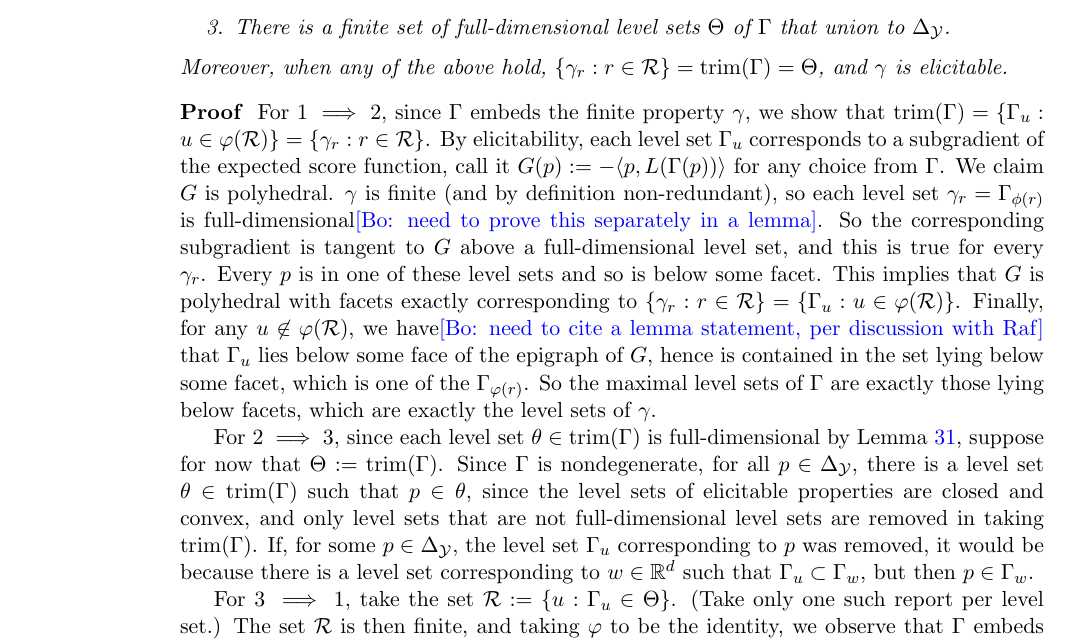
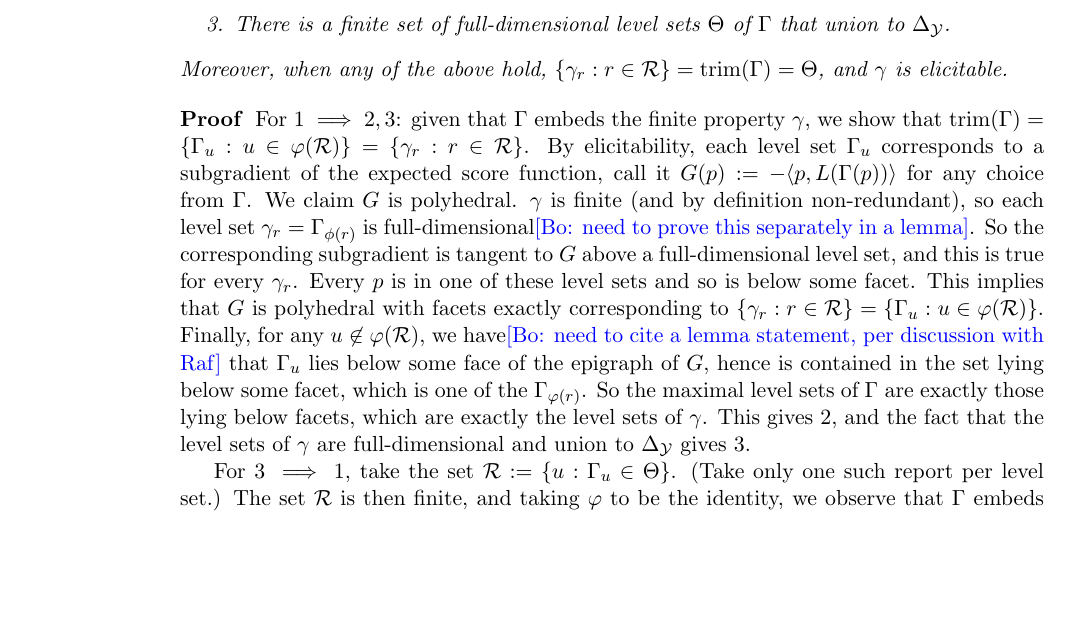
Before and after one commit to jfinocchiaro/cvx-fin, a LaTeX document (cvx-fin.tex): part of page 4 of 16, cut so that both start at the same text, the shorter picture padded with empty space. Compiled offline with pdfLaTeX.

Commit message:
rest of TFAE

```diff
--- a/cvx-fin.tex
+++ b/cvx-fin.tex
@@ -225,7 +225,7 @@ $\eliccvx$ and $\elicpoly$; forward reference $\elicembed$
   Moreover, when any of the above hold, $\{\gamma_r : r\in\R\} = \trim(\Gamma) = \Theta$, and $\gamma$ is elicitable.
 \end{proposition}
 \begin{proof}
-  For $1 \implies 2$, since $\Gamma$ embeds the finite property $\gamma$, we show that $\trim(\Gamma) = \{\Gamma_u : u \in \varphi(\R) \} = \{\gamma_r : r \in \R\}$.
+  For $1 \implies 2,3$: given that $\Gamma$ embeds the finite property $\gamma$, we show that $\trim(\Gamma) = \{\Gamma_u : u \in \varphi(\R) \} = \{\gamma_r : r \in \R\}$.
   By elicitability, each level set $\Gamma_u$ corresponds to a subgradient of the expected score function, call it $G(p) := -\langle p, L(\Gamma(p))\rangle$ for any choice from $\Gamma$.
   We claim $G$ is polyhedral. $\gamma$ is finite (and by definition non-redundant), so each level set $\gamma_r = \Gamma_{\phi(r)}$ is full-dimensional\bo{need to prove this separately in a lemma}.
   So the corresponding subgradient is tangent to $G$ above a full-dimensional level set, and this is true for every $\gamma_r$.
@@ -233,6 +233,7 @@ $\eliccvx$ and $\elicpoly$; forward reference $\elicembed$
   This implies that $G$ is polyhedral with facets exactly corresponding to $\{\gamma_r : r \in \R\} = \{\Gamma_u : u \in \varphi(\R)\}$.
   Finally, for any $u \not\in \varphi(\R)$, we have\bo{need to cite a lemma statement, per discussion with Raf} that $\Gamma_u$ lies below some face of the epigraph of $G$, hence is contained in the set lying below some facet, which is one of the $\Gamma_{\varphi(r)}$.
   So the maximal level sets of $\Gamma$ are exactly those lying below facets, which are exactly the level sets of $\gamma$.
+  This gives 2, and the fact that the level sets of $\gamma$ are full-dimensional and union to $\Delta_{\Y}$ gives 3.
 %  Clearly, $\trim(\Gamma) \supseteq \{\Gamma_u : u \in \varphi(\R)\}$ as we are simply restricting the number of level sets we are indexing over.
 %  Now, consider some $\theta \in \trim(\Gamma)$ and the report $u$ so that $\theta = \Gamma_u$.
 %  If $u \in \varphi(\R)$, then clearly we are done.
@@ -244,10 +245,10 @@ $\eliccvx$ and $\elicpoly$; forward reference $\elicembed$
 %  Thus, we conclude $\trim(\Gamma) \subseteq \{\Gamma_u : u \in \varphi(\R)\}$.
 %  Since the sets are equal and the latter is finite, we conclude that if $\Gamma$ embeds the finite property $\gamma$, then $\trim(\Gamma)$ is finite.
 
-  For $2 \implies 3$, since each level set $\theta \in \trim(\Gamma)$ is full-dimensional by Lemma~\ref{lem:trim-full-dim}, suppose for now that $\Theta := \trim(\Gamma)$.
-  %As $\Gamma$ is nondegenerate, for every $p \in \simplex$, there must be some report $u$ corresponding to the level set such that $p \in \Gamma_u$.
-  Since $\Gamma$ is nondegenerate, for all $p \in \simplex$, there is a level set $\theta \in \trim(\Gamma)$ such that $p \in \theta$, since the level sets of elicitable properties are closed and convex, and only level sets that are not full-dimensional level sets are removed in taking $\trim(\Gamma)$.
-  If, for some $p \in \simplex$, the level set $\Gamma_u$ corresponding to $p$ was removed, it would be because there is a level set corresponding to $w \in \reals^d$ such that $\Gamma_u \subset \Gamma_w$, but then $p \in \Gamma_w$.
+%  For $2 \implies 3$, since each level set $\theta \in \trim(\Gamma)$ is full-dimensional by Lemma~\ref{lem:trim-full-dim}, suppose for now that $\Theta := \trim(\Gamma)$.
+%  %As $\Gamma$ is nondegenerate, for every $p \in \simplex$, there must be some report $u$ corresponding to the level set such that $p \in \Gamma_u$.
+%  Since $\Gamma$ is nondegenerate, for all $p \in \simplex$, there is a level set $\theta \in \trim(\Gamma)$ such that $p \in \theta$, since the level sets of elicitable properties are closed and convex, and only level sets that are not full-dimensional level sets are removed in taking $\trim(\Gamma)$.
+%  If, for some $p \in \simplex$, the level set $\Gamma_u$ corresponding to $p$ was removed, it would be because there is a level set corresponding to $w \in \reals^d$ such that $\Gamma_u \subset \Gamma_w$, but then $p \in \Gamma_w$.
 
   For $3 \implies 1$, take the set $\R := \{u : \Gamma_u \in \Theta\}$.
   (Take only one such report per level set.)
```
